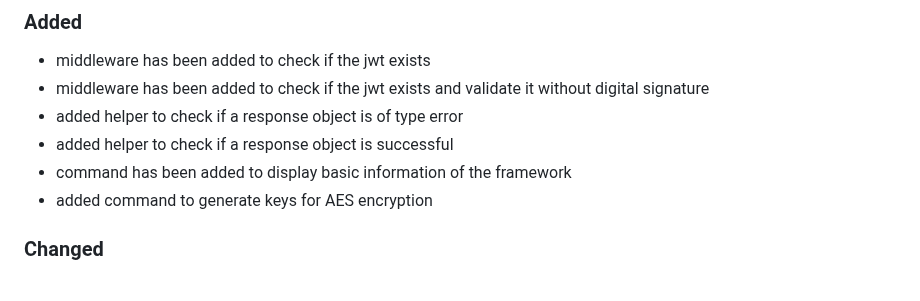
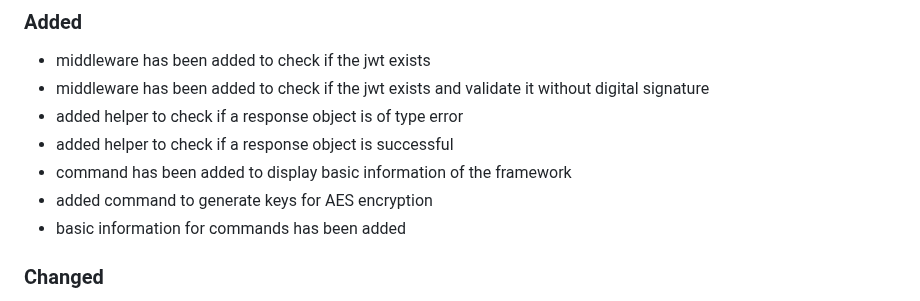
Before and after one commit to lion-packages/bundle, a Markdown page: CHANGELOG.md, the part around the change. Drawn GitHub-style.

Commit message:
docs: updated CHANGELOG

```diff
--- a/CHANGELOG.md
+++ b/CHANGELOG.md
@@ -9,6 +9,7 @@
 - added helper to check if a response object is successful
 - command has been added to display basic information of the framework
 - added command to generate keys for AES encryption
+- basic information for commands has been added
 
 ### Changed
 - class has been renamed to JWTMiddleware
```
